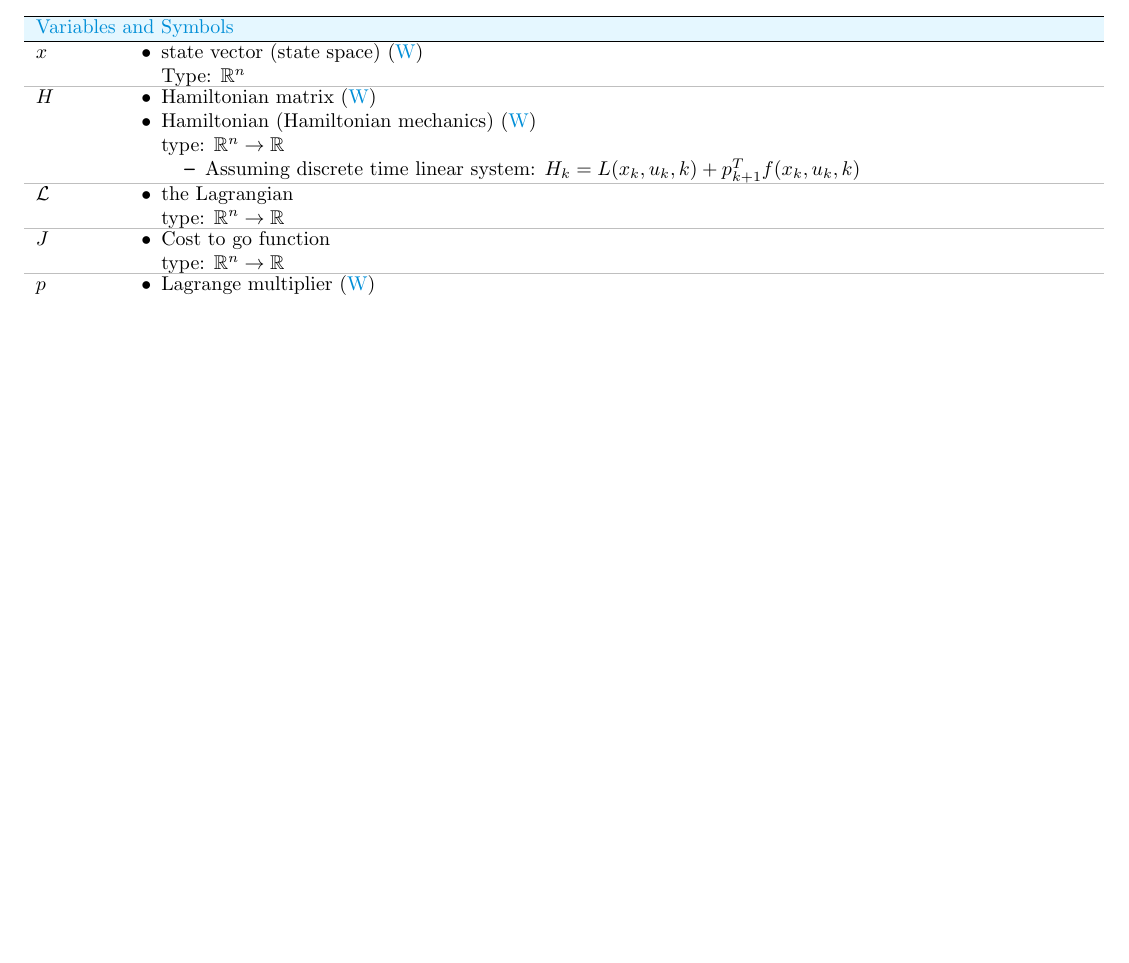
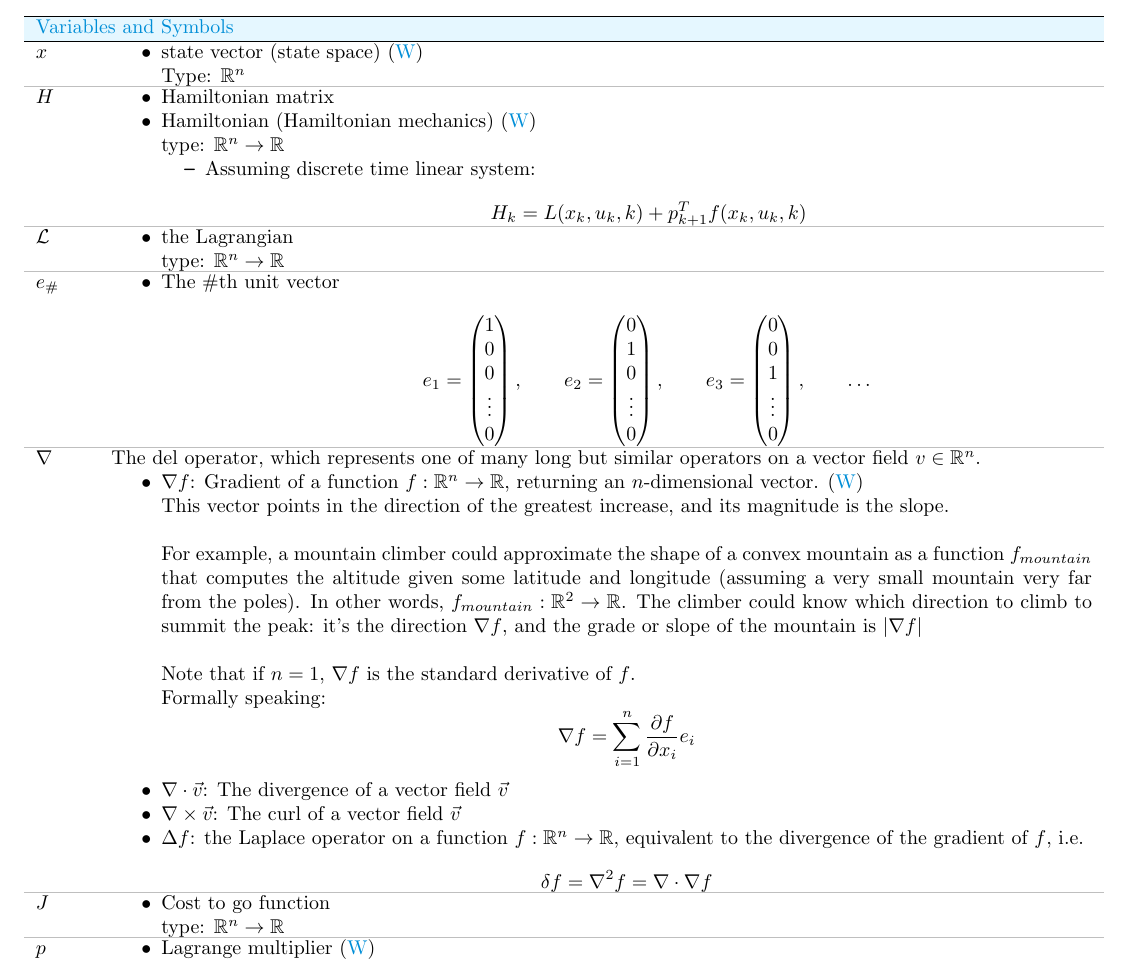
Before and after one commit to m516/Controls-Notes, a LaTeX document (main.tex, which reads symbols.tex): part of page 1 of 2, cut so that both start at the same text, the shorter picture padded with empty space. Compiled offline with pdfLaTeX.

Commit message:
Updates from Overleaf

```diff
--- a/symbols.tex
+++ b/symbols.tex
@@ -18,11 +18,12 @@
 
 \entry{$H$}{
 \begin{itemize}
-    \item Hamiltonian matrix (\href{https://en.wikipedia.org/wiki/Hamiltonian_matrix}{W})
+    \item Hamiltonian matrix
     \item Hamiltonian (Hamiltonian mechanics) (\href{https://en.wikipedia.org/wiki/State_space}{W}) \\
         type: $ \mathbb{R}^n \rightarrow \mathbb{R} $
         \begin{itemize}
-            \item Assuming discrete time linear system: $ H_k = L(x_k, u_k, k) + p_{k+1}^{T} f(x_k, u_k, k)  $
+            \item Assuming discrete time linear system:
+            \[H_k = L(x_k, u_k, k) + p_{k+1}^{T} f(x_k, u_k, k)\]
         \end{itemize}
 
 
@@ -38,6 +39,54 @@
 \begin{itemize}
     \item the Lagrangian \\
     type: $ \mathbb{R}^n \rightarrow \mathbb{R} $
+\end{itemize}
+}
+
+
+
+
+
+
+
+
+\entry{$e_\#$}{
+\begin{itemize}
+    \item The \#th unit vector\\
+        \[\qquad e_1 = \begin{pmatrix} 1 \\ 0 \\ 0 \\\vdots \\ 0 \end{pmatrix},
+          \qquad e_2 = \begin{pmatrix} 0 \\ 1 \\ 0 \\\vdots \\ 0 \end{pmatrix},
+          \qquad e_3 = \begin{pmatrix} 0 \\ 0 \\ 1 \\\vdots \\ 0 \end{pmatrix},
+          \qquad \hdots \]
+\end{itemize}
+}
+
+
+
+
+
+
+\entry{$\nabla$}{
+The del operator, which represents one of many long but similar operators on a vector field $v \in \mathbb{R}^n$.
+\begin{itemize}
+    \item $\nabla f$: Gradient of a function $f : \mathbb{R}^n \rightarrow \mathbb{R}$,
+        returning an $n$-dimensional vector. (\href{https://en.wikipedia.org/wiki/Del}{W}) \\
+        This vector points in the direction of the greatest increase, and its magnitude is the slope. \\
+
+        For example, a mountain climber could approximate the shape of a convex
+        mountain as a function $f_{mountain}$ that computes the altitude given
+        some latitude and longitude (assuming a very small mountain very far
+        from the poles). In other words,
+        $f_{mountain} : \mathbb{R}^2 \rightarrow \mathbb{R}$. The climber could
+        know which direction to climb to summit the peak: it's the direction
+        $\nabla f$, and the grade or slope of the mountain is $\left| \nabla f \right|$\\
+
+        Note that if $n = 1$, $\nabla f$ is the standard derivative of $f$. \\
+        Formally speaking:
+        \[\nabla f = \displaystyle\sum_{i=1} ^{n} \frac{\partial f}{\partial x_i} e_i\]
+    \item $\nabla \cdot \Vec{v}$: The divergence of a vector field $\Vec{v}$
+    \item $\nabla \times \Vec{v}$: The curl of a vector field $\Vec{v}$
+    \item $\Delta f$: the Laplace operator on a function $f : \mathbb{R}^n \rightarrow \mathbb{R}$,
+        equivalent to the divergence of the gradient of $f$, i.e.
+        \[\delta f = \nabla^2 f = \nabla \cdot \nabla f\]
 \end{itemize}
 }
 
```
